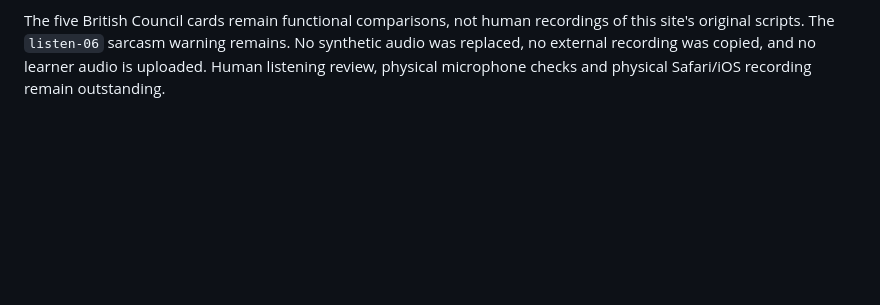
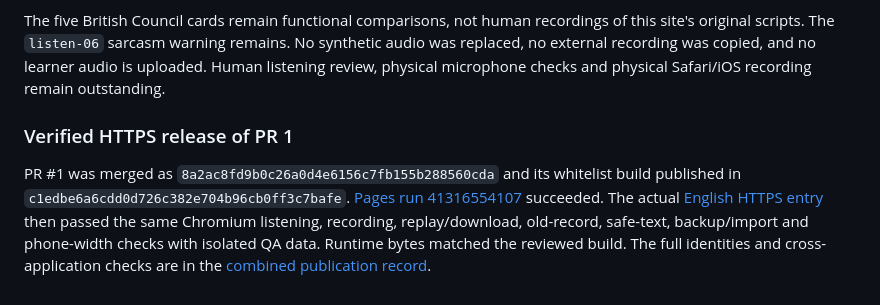
Before and after one commit to Shinnto-usj/nihongo-path, a Markdown page: english/docs/verification.md, the part around the change. Drawn GitHub-style; blank space fills up the shorter version.

```diff
--- a/english/docs/verification.md
+++ b/english/docs/verification.md
@@ -56,3 +56,7 @@ Chromium was used to complete `listen-02` through its real UI, record with a bro
 Firefox's actual default audio recording was Ogg/Opus even when `MediaRecorder.mimeType` was empty. Download naming now uses the data chunk's MIME type and preserves `.ogg`, `.m4a` or `.webm` as appropriate. A test-only null audio output resolved the isolated Linux playback-sink issue; no physical microphone was used. Linux WebKit lacks MediaRecorder in this environment and correctly offers the existing fallback message without making a microphone request. Its shipped-audio playback and saved-text behavior were separately observed.
 
 The five British Council cards remain functional comparisons, not human recordings of this site's original scripts. The `listen-06` sarcasm warning remains. No synthetic audio was replaced, no external recording was copied, and no learner audio is uploaded. Human listening review, physical microphone checks and physical Safari/iOS recording remain outstanding.
+
+### Verified HTTPS release of PR 1
+
+PR #1 was merged as `8a2ac8fd9b0c26a0d4e6156c7fb155b288560cda` and its whitelist build published in `c1edbe6a6cdd0d726c382e704b96cb0ff3c7bafe`. [Pages run 41316554107](https://github.com/Shinnto-usj/nihongo-path/actions/runs/41316554107) succeeded. The actual [English HTTPS entry](https://shinnto-usj.github.io/nihongo-path/english/) then passed the same Chromium listening, recording, replay/download, old-record, safe-text, backup/import and phone-width checks with isolated QA data. Runtime bytes matched the reviewed build. The full identities and cross-application checks are in the [combined publication record](../../docs/verification.md#verified-pr-1-publication--2026-11-01).
```
Also changed, not shown: docs/verification.md (+12 -0 lines).
